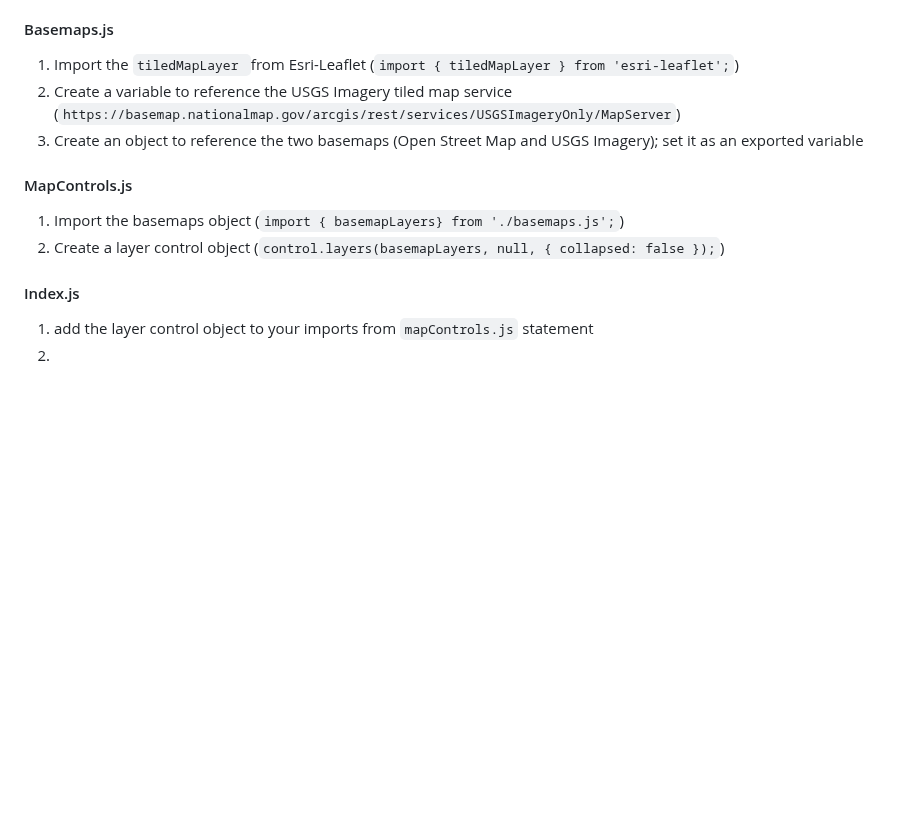
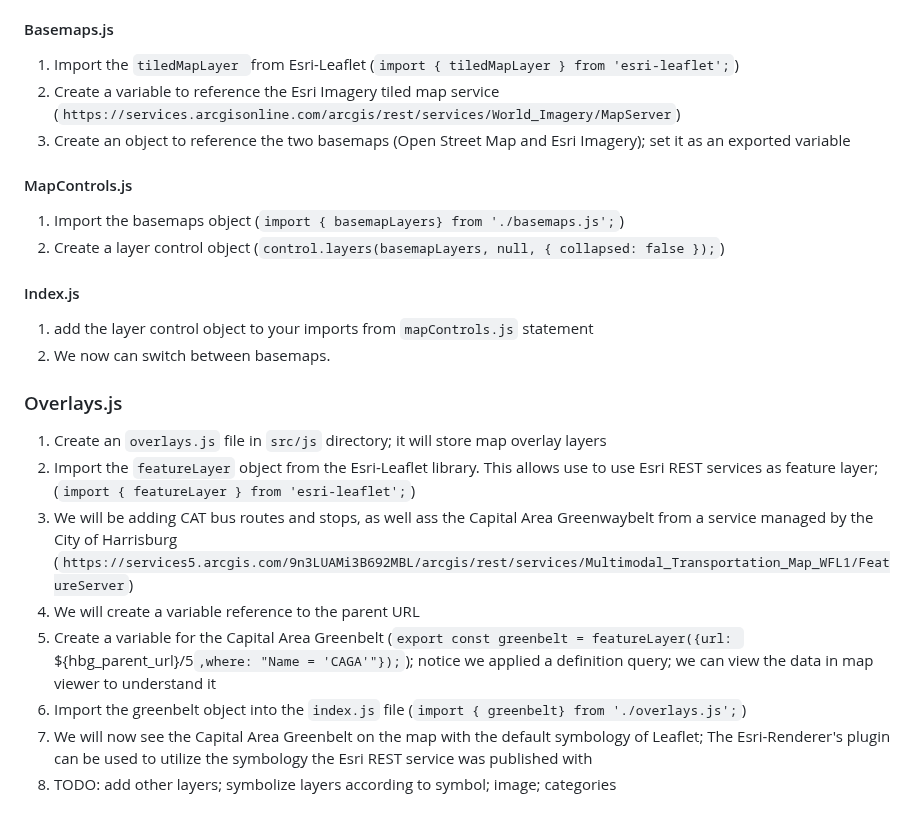
Before and after one commit to pmacMaps/build-maps-leaflet-parcel-gds23, a Markdown page: README.md, the part around the change. Rendered like a GitHub page; blank space fills up the shorter version.

```diff
--- a/README.md
+++ b/README.md
@@ -152,8 +152,8 @@ Add reference to javascript files
 #### Basemaps.js
 
 1) Import the `tiledMapLayer `from Esri-Leaflet (`import { tiledMapLayer } from 'esri-leaflet';`)
-2) Create a variable to reference the USGS Imagery tiled map service (`https://basemap.nationalmap.gov/arcgis/rest/services/USGSImageryOnly/MapServer`)
-3) Create an object to reference the two basemaps (Open Street Map and USGS Imagery); set it as an exported variable
+2) Create a variable to reference the Esri Imagery tiled map service (`https://services.arcgisonline.com/arcgis/rest/services/World_Imagery/MapServer`)
+3) Create an object to reference the two basemaps (Open Street Map and Esri Imagery); set it as an exported variable
 
 #### MapControls.js
 
@@ -163,4 +163,15 @@ Add reference to javascript files
 #### Index.js
 
 1) add the layer control object to your imports from `mapControls.js` statement
-2)
+2) We now can switch between basemaps.
+
+### Overlays.js
+
+1) Create an `overlays.js` file in `src/js` directory; it will store map overlay layers
+2) Import the `featureLayer` object from the Esri-Leaflet library. This allows use to use Esri REST services as feature layer; (`import { featureLayer } from 'esri-leaflet';`)
+3) We will be adding CAT bus routes and stops, as well ass the Capital Area Greenwaybelt from a service managed by the City of Harrisburg (`https://services5.arcgis.com/9n3LUAMi3B692MBL/arcgis/rest/services/Multimodal_Transportation_Map_WFL1/FeatureServer`)
+4) We will create a variable reference to the parent URL
+5) Create a variable for the Capital Area Greenbelt (`export const greenbelt = featureLayer({url: `${hbg_parent_url}/5`,where: "Name = 'CAGA'"});`); notice we applied a definition query; we can view the data in map viewer to understand it
+6) Import the greenbelt object into the `index.js` file (`import { greenbelt} from './overlays.js';`)
+7) We will now see the Capital Area Greenbelt on the map with the default symbology of Leaflet; The Esri-Renderer's plugin can be used to utilize the symbology the Esri REST service was published with
+8) TODO: add other layers; symbolize layers according to symbol; image; categories
```
